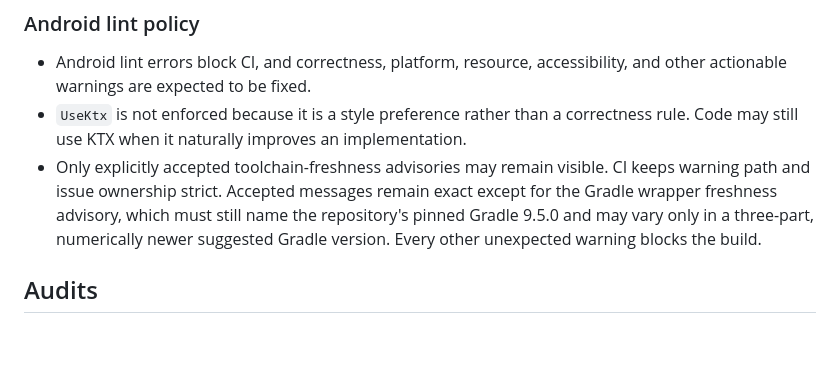
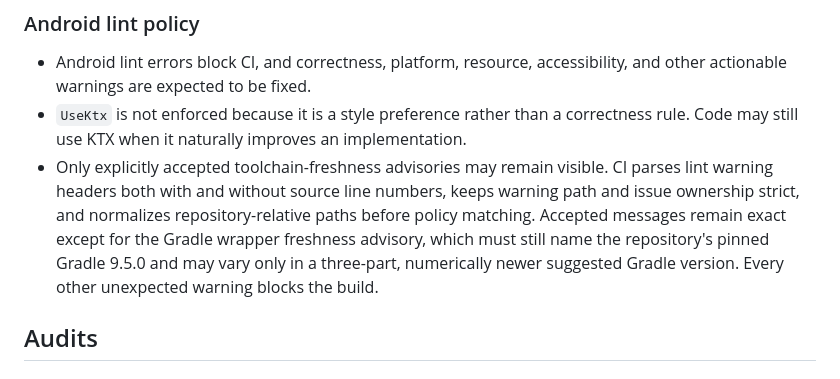
Before and after one commit to lukaszpeciak91-sys/private-audio-router, a Markdown page: docs/WORKFLOW.md, the part around the change. Drawn GitHub-style; blank space fills up the shorter version.

Commit message:
Document path-level lint warning enforcement

```diff
--- a/docs/WORKFLOW.md
+++ b/docs/WORKFLOW.md
@@ -55,10 +55,12 @@ The project must never knowingly implement uncertain Android behavior blindly. S
   correctness rule. Code may still use KTX when it naturally improves an
   implementation.
 - Only explicitly accepted toolchain-freshness advisories may remain visible. CI
-  keeps warning path and issue ownership strict. Accepted messages remain exact except
-  for the Gradle wrapper freshness advisory, which must still name the repository's
-  pinned Gradle 9.5.0 and may vary only in a three-part, numerically newer suggested
-  Gradle version. Every other unexpected warning blocks the build.
+  parses lint warning headers both with and without source line numbers, keeps warning
+  path and issue ownership strict, and normalizes repository-relative paths before
+  policy matching. Accepted messages remain exact except for the Gradle wrapper
+  freshness advisory, which must still name the repository's pinned Gradle 9.5.0 and
+  may vary only in a three-part, numerically newer suggested Gradle version. Every
+  other unexpected warning blocks the build.
 
 ## Audits
 
```
